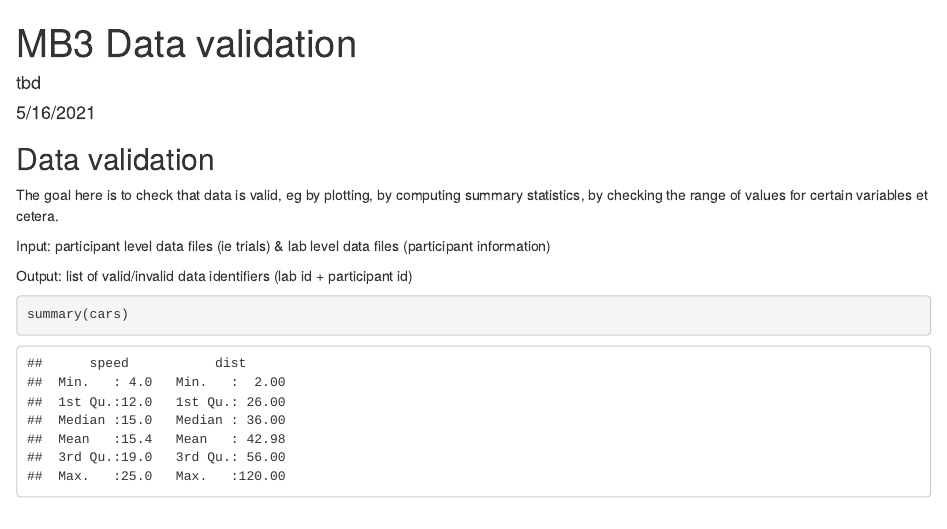
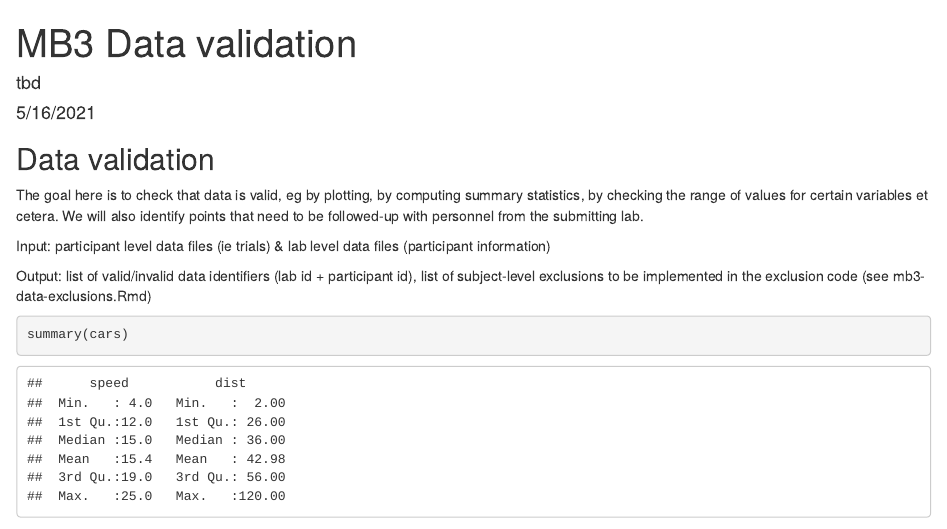
Before and after one commit to manybabies/mb3-rules, an R Markdown document (analysis/mb3-data-validation.Rmd): the page in a window 1100 px wide, from its top. Rendered offline with R 4.5, knitr and Pandoc, with nearby package versions.

Commit message:
Update mb3-data-validation.Rmd
updated description of this file's goals

````diff
--- a/analysis/mb3-data-validation.Rmd
+++ b/analysis/mb3-data-validation.Rmd
@@ -11,11 +11,11 @@ knitr::opts_chunk$set(echo = TRUE)
 
 ## Data validation
 
-The goal here is to check that data is valid, eg by plotting, by computing summary statistics, by checking the range of values for certain variables et cetera.
+The goal here is to check that data is valid, eg by plotting, by computing summary statistics, by checking the range of values for certain variables et cetera. We will also identify points that need to be followed-up with personnel from the submitting lab.
 
 Input: participant level data files (ie trials) & lab level data files (participant information)
 
-Output: list of valid/invalid data identifiers (lab id + participant id)
+Output: list of valid/invalid data identifiers (lab id + participant id), list of subject-level exclusions to be implemented in the exclusion code (see mb3-data-exclusions.Rmd)
 
 ```{r cars}
 summary(cars)
````
